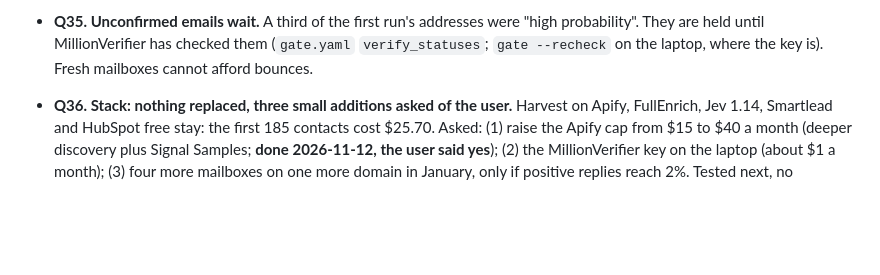
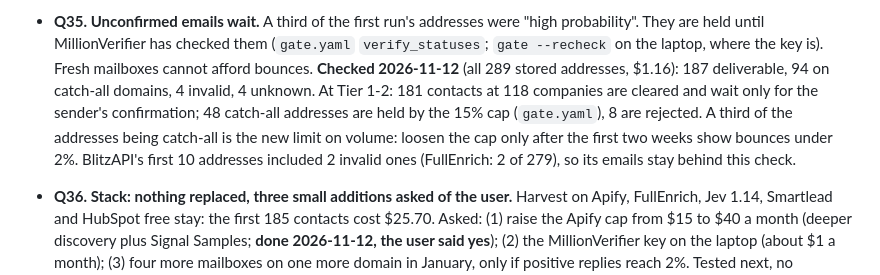
Before and after one commit to NoraGounder/Claude_Sidu, a Markdown page: clients/quailworks/decisions.md, the part around the change. Rendered like a GitHub page; blank space fills up the shorter version.

Commit message:
Quailworks: every address verified; results recorded
Co-Authored-By: Claude Fable 5.2 <noreply@anthropic.com>
Claude-Session: https://claude.ai/code/session_018FsPbXtpw2bRKXgZ9h4ZKq

```diff
--- a/clients/quailworks/decisions.md
+++ b/clients/quailworks/decisions.md
@@ -269,6 +269,12 @@ pipeline (2026-11-11). Each decision below still says what would change it.
 - **Q35. Unconfirmed emails wait.** A third of the first run's addresses were "high probability". They
   are held until MillionVerifier has checked them (`gate.yaml` `verify_statuses`; `gate --recheck` on
   the laptop, where the key is). Fresh mailboxes cannot afford bounces.
+  **Checked 2026-11-12** (all 289 stored addresses, $1.16): 187 deliverable, 94 on catch-all domains,
+  4 invalid, 4 unknown. At Tier 1-2: 181 contacts at 118 companies are cleared and wait only for the
+  sender's confirmation; 48 catch-all addresses are held by the 15% cap (`gate.yaml`), 8 are rejected.
+  A third of the addresses being catch-all is the new limit on volume: loosen the cap only after the
+  first two weeks show bounces under 2%. BlitzAPI's first 10 addresses included 2 invalid ones
+  (FullEnrich: 2 of 279), so its emails stay behind this check.
 - **Q36. Stack: nothing replaced, three small additions asked of the user.** Harvest on Apify,
   FullEnrich, Jev 1.14, Smartlead and HubSpot free stay: the first 185 contacts cost $25.70. Asked:
   (1) raise the Apify cap from $15 to $40 a month (deeper discovery plus Signal Samples; **done 2026-11-12, the user said yes**); (2) the
```
